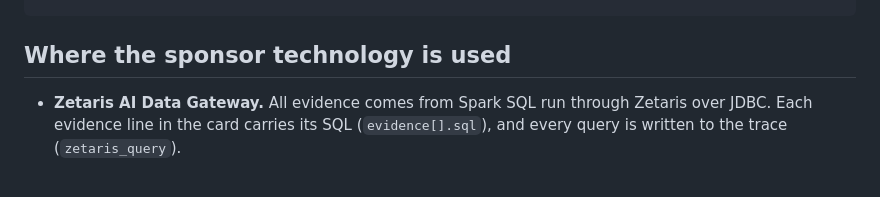
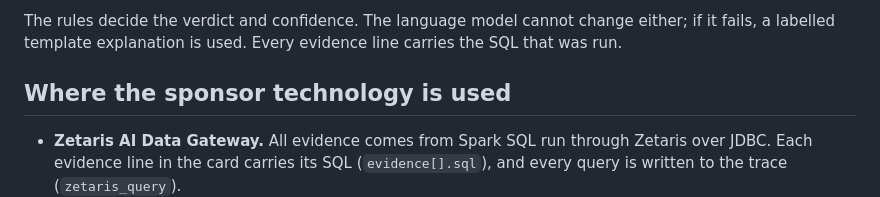
Before and after one commit to vysakhvasushylaja/satsentinel, a Markdown page: README.md, the part around one of its changes. GitHub-like rendering; blank space fills up the shorter version.

```diff
--- a/README.md
+++ b/README.md
@@ -77,3 +101,4 @@ python evaluate_real.py                                       # honest evaluatio
+The rules decide the verdict and confidence. The language model cannot change either; if it fails, a labelled template explanation is used. Every evidence line carries the SQL that was run.
 
 ## Where the sponsor technology is used
 
```
Also changed, not shown: other parts of README.md (+24 -0 lines).
